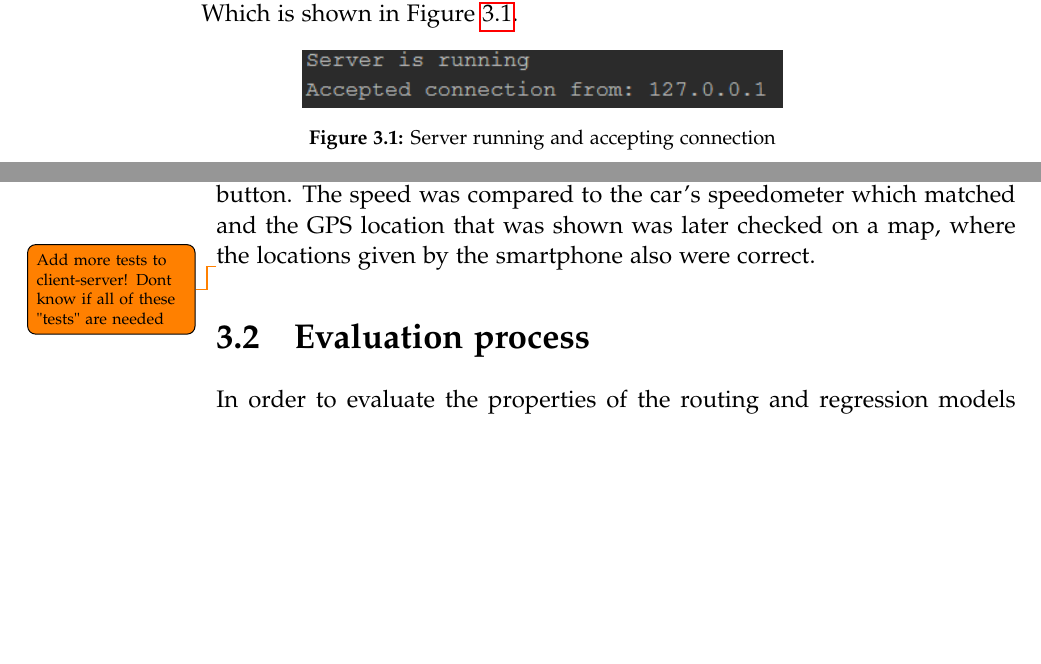
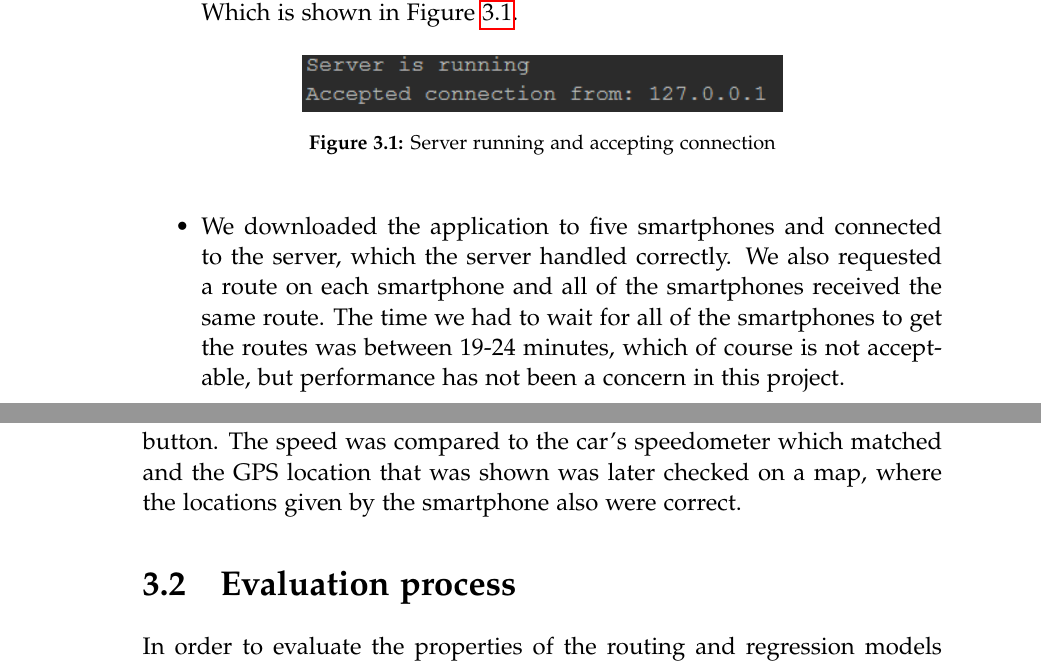
Before and after one commit to MortenRP/P5, a LaTeX thesis (report/master.tex, which reads report/sections/test-client-server.tex): two parts of pages 49 and 50 of 63 before the commit and two parts of pages 49 and 51 of 63 after it, joined at a grey line, cut so that both start at the same text, the shorter picture padded with empty space. Compiled offline with pdfLaTeX.

Commit message:
added moreclient test

```diff
--- a/report/sections/test-client-server.tex
+++ b/report/sections/test-client-server.tex
@@ -11,6 +11,9 @@ To make sure that the client(s) can connect to our server we have tested it in t
     \caption{Server running and accepting connection}
     \label{fig:serverrunning}
 \end{figure}
+\end{itemize}
+\begin{itemize}
+	\item We downloaded the application to five smartphones and connected to the server, which the server handled correctly. We also requested a route on each smartphone and all of the smartphones received the same route. The time we had to wait for all of the smartphones to get the routes was between 19-24 minutes, which of course is not acceptable, but performance has not been a concern in this project.
 \end{itemize}
 
 \subsection{Message received matches the message sent}
@@ -33,5 +36,3 @@ The user of the application has to be notified if they cant receive or send thei
 
 \subsection{GPS location and speed}
 The location of the client and the speed it is moving at has been tested in a car with one person driving the car and another using a smartphone, where the smartphone displays the current speed and the location after a click on a button. The speed was compared to the car's speedometer which matched and the GPS location that was shown was later checked on a map, where the locations given by the smartphone also were correct.
-
-\todo{Add more tests to client-server! Dont know if all of these "tests" are needed}
```
